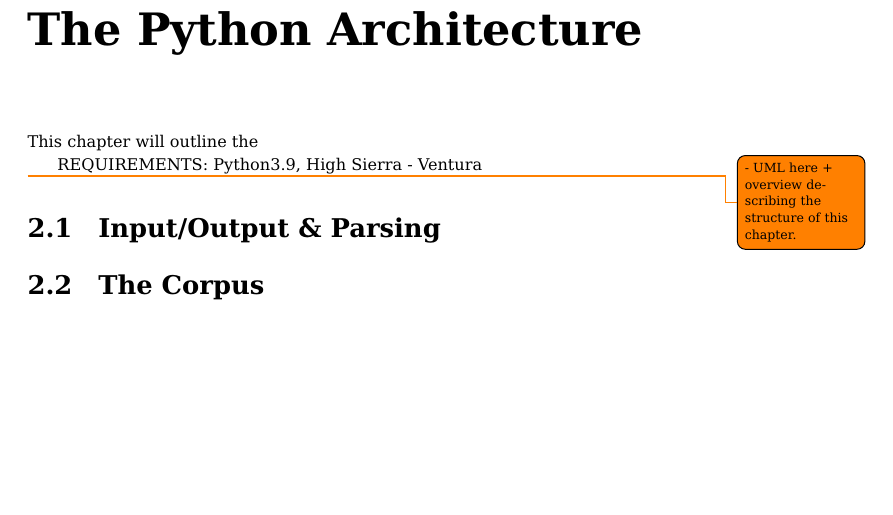
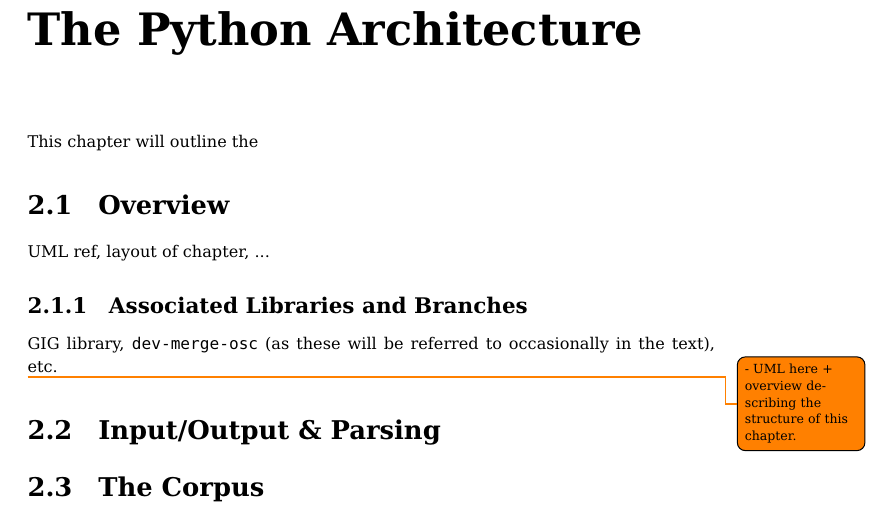
Before and after one commit to repmus-docs/SomaxDocs, a LaTeX document (developers-docs/main.tex, which reads developers-docs/python-architecture.tex): part of page 6 of 9, cut so that both start at the same text, the shorter picture padded with empty space. Compiled offline with pdfLaTeX.

Commit message:
Work in progress on UML

```diff
--- a/developers-docs/python-architecture.tex
+++ b/developers-docs/python-architecture.tex
@@ -1,7 +1,12 @@
 \chapter{The Python Architecture}\label{sec:2-python-architecture}
 This chapter will outline the
 
-REQUIREMENTS: Python3.9, High Sierra - Ventura
+\section{Overview}\label{ssec:2-overview}
+UML ref, layout of chapter, ...
+
+\subsection{Associated Libraries and Branches}\label{ssec:2-librarybranches}
+GIG library, \texttt{dev-merge-osc} (as these will be referred to occasionally in the text), etc.
+
 
 \todo{- UML here + overview describing the structure of this chapter.}
 
```
Also changed, not shown: 2 other files.
